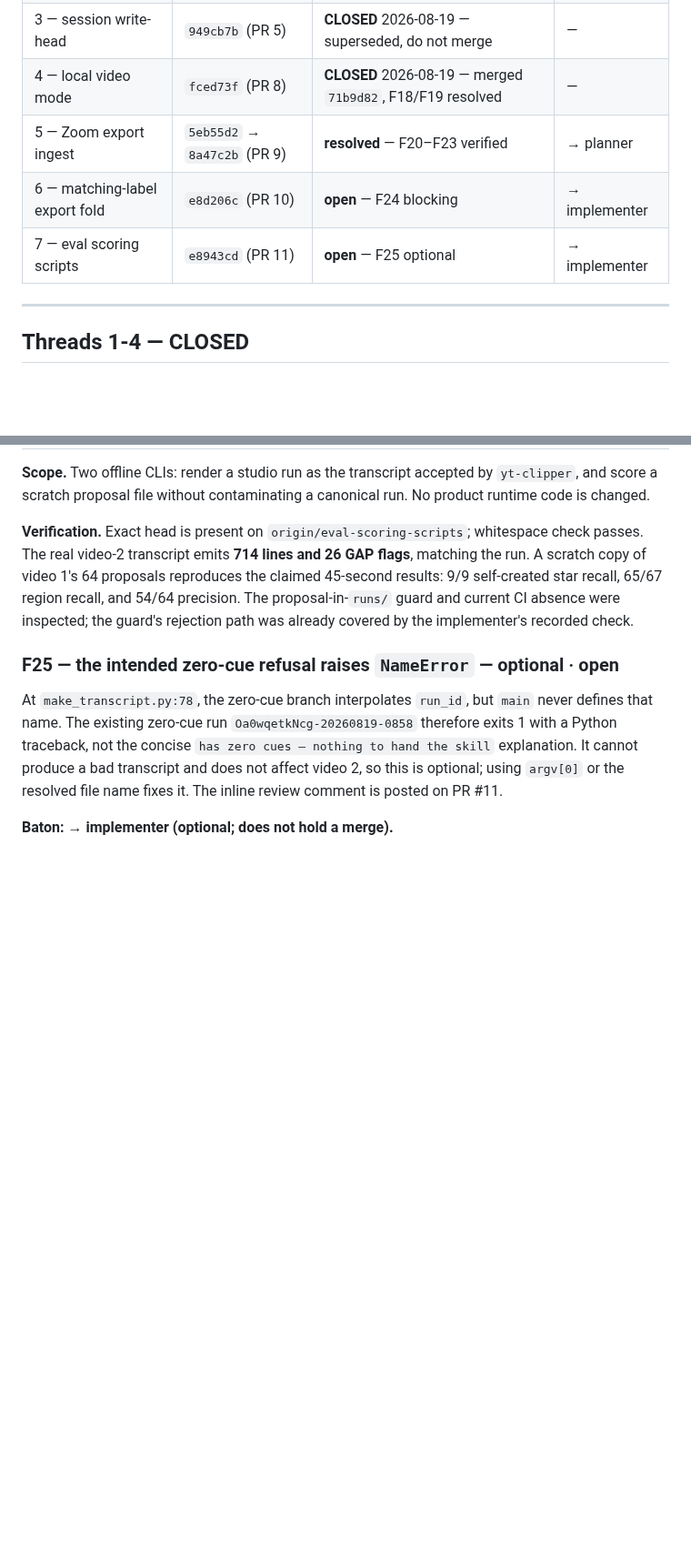
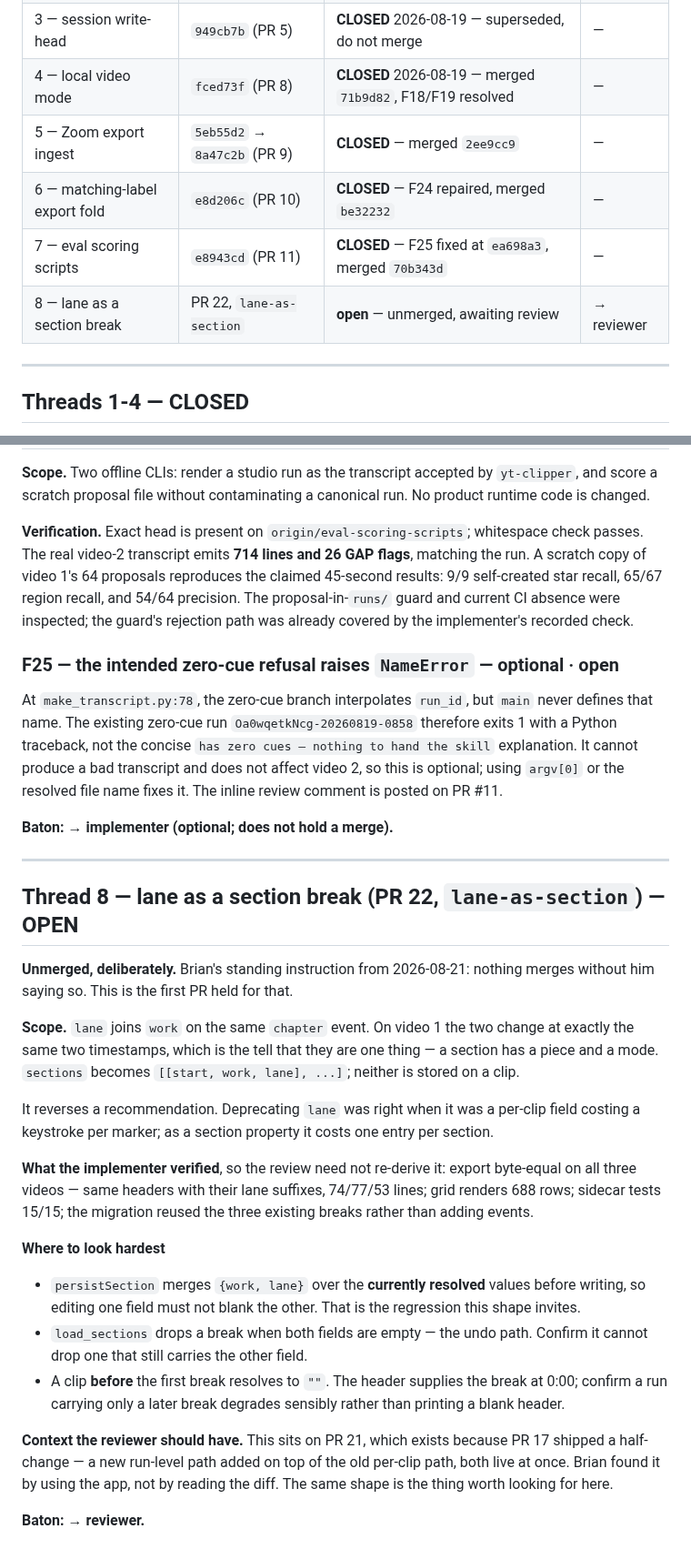
Before and after one commit to bsze24/yt-clip-marker, a Markdown page: docs/coordination/REVIEW.md, 2 parts joined by grey strips. Shown at 91% size. Drawn GitHub-style; blank space fills up the shorter version.

Commit message:
docs: never merge a PR; open thread 8 for PR 22; close the stale threads
Brian's standing instruction, 2026-08-21: nothing merges without him saying so.
Written into AGENTS.md § Git workflow because it governs any agent, not just
this session. "Execute and PR" does not include merging, and permission granted
once does not carry to the next PR.

The reason is in the record: ten PRs reached main unreviewed in two days, and
the one real bug among them — PR 17 adding a run-level code path on top of the
still-live per-clip path — was found by Brian using the app, not by the author
who wrote and merged it.

Threads 6 and 7 were stale rather than outstanding. F24 and F25 were both
repaired before their PRs merged and the ledger was never updated. Verified
before closing: exactly one D-035 in DECISIONS.md, D-039 exists and TD-16 cites
it, and the zero-cue path refuses with a message instead of a NameError. F24's
repair is now recorded under the finding.

Thread 8 opens for PR 22, unmerged. It names the two places the merge-over-
resolved-values design invites a regression, and carries the PR 17 lesson as
context, since the shape worth hunting is a new path added over a live old one.

Co-Authored-By: Claude Opus 5 <noreply@anthropic.com>

```diff
--- a/docs/coordination/REVIEW.md
+++ b/docs/coordination/REVIEW.md
@@ -38,9 +38,10 @@ seven times on PR #9 against the Cursor usage cap and filed nothing.
 | 2 — video 1 store | `43c99dd` (PR 4) | **CLOSED** 2026-08-19 — merged; F17's cause is `TD-10` | — |
 | 3 — session write-head | `949cb7b` (PR 5) | **CLOSED** 2026-08-19 — superseded, do not merge | — |
 | 4 — local video mode | `fced73f` (PR 8) | **CLOSED** 2026-08-19 — merged `71b9d82`, F18/F19 resolved | — |
-| 5 — Zoom export ingest | `5eb55d2` → `8a47c2b` (PR 9) | **resolved** — F20–F23 verified | → planner |
-| 6 — matching-label export fold | `e8d206c` (PR 10) | **open** — F24 blocking | → implementer |
-| 7 — eval scoring scripts | `e8943cd` (PR 11) | **open** — F25 optional | → implementer |
+| 5 — Zoom export ingest | `5eb55d2` → `8a47c2b` (PR 9) | **CLOSED** — merged `2ee9cc9` | — |
+| 6 — matching-label export fold | `e8d206c` (PR 10) | **CLOSED** — F24 repaired, merged `be32232` | — |
+| 7 — eval scoring scripts | `e8943cd` (PR 11) | **CLOSED** — F25 fixed at `ea698a3`, merged `70b343d` | — |
+| 8 — lane as a section break | PR 22, `lane-as-section` | **open** — unmerged, awaiting review | → reviewer |
 
 ---
 
@@ -359,3 +366,38 @@ produce a bad transcript and does not affect video 2, so this is optional; using
 resolved file name fixes it. The inline review comment is posted on PR #11.
 
 **Baton: → implementer (optional; does not hold a merge).**
+
+---
+
+## Thread 8 — lane as a section break (PR 22, `lane-as-section`) — OPEN
+
+**Unmerged, deliberately.** Brian's standing instruction from 2026-08-21: nothing merges without
+him saying so. This is the first PR held for that.
+
+**Scope.** `lane` joins `work` on the same `chapter` event. On video 1 the two change at exactly
+the same two timestamps, which is the tell that they are one thing — a section has a piece and a
+mode. `sections` becomes `[[start, work, lane], ...]`; neither is stored on a clip.
+
+It reverses a recommendation. Deprecating `lane` was right when it was a per-clip field costing a
+keystroke per marker; as a section property it costs one entry per section.
+
+**What the implementer verified**, so the review need not re-derive it: export byte-equal on all
+three videos — same headers with their lane suffixes, 74/77/53 lines; grid renders 688 rows;
+sidecar tests 15/15; the migration reused the three existing breaks rather than adding events.
+
+**Where to look hardest**
+
+- `persistSection` merges `{work, lane}` over the **currently resolved** values before writing,
+  so editing one field must not blank the other. That is the regression this shape invites.
+- `load_sections` drops a break when both fields are empty — the undo path. Confirm it cannot
+  drop one that still carries the other field.
+- A clip **before** the first break resolves to `""`. The header supplies the break at 0:00;
+  confirm a run carrying only a later break degrades sensibly rather than printing a blank
+  header.
+
+**Context the reviewer should have.** This sits on PR 21, which exists because PR 17 shipped a
+half-change — a new run-level path added on top of the old per-clip path, both live at once.
+Brian found it by using the app, not by reading the diff. The same shape is the thing worth
+looking for here.
+
+**Baton: → reviewer.**
```
Also changed, not shown: other parts of docs/coordination/REVIEW.md (+6 -0 lines), AGENTS.md (+5 -0 lines).
